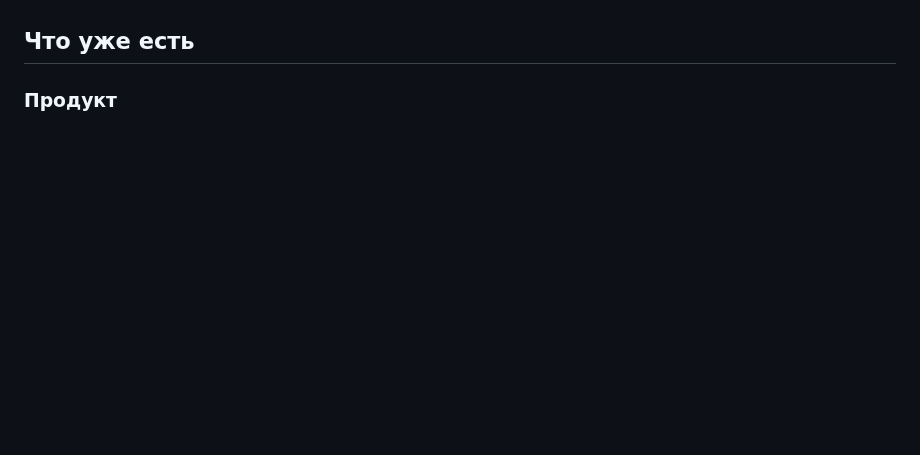
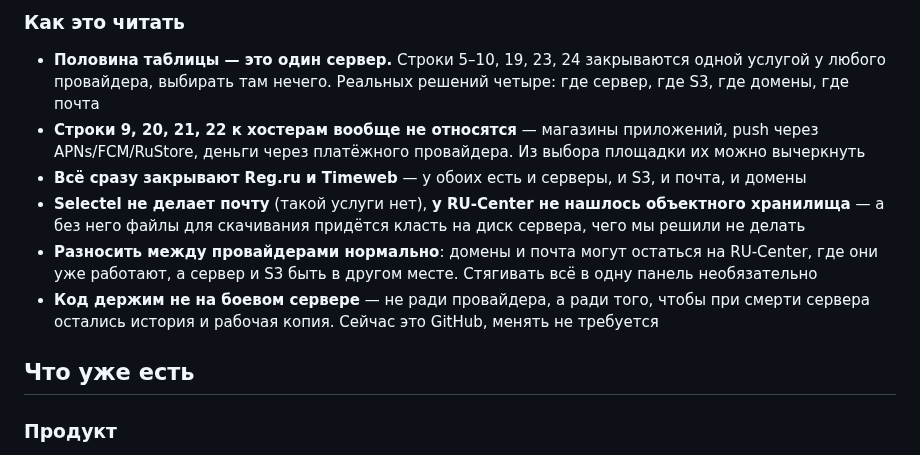
Before and after one commit to kshromin/furniture-configurator, a Markdown page: PLANS.md, the part around one of its changes. Drawn GitHub-style; blank space fills up the shorter version.

```diff
--- a/PLANS.md
+++ b/PLANS.md
@@ -68,3 +101,17 @@
+### Как это читать
+
+- **Половина таблицы — это один сервер.** Строки 5–10, 19, 23, 24 закрываются одной услугой у
+  любого провайдера, выбирать там нечего. Реальных решений четыре: где сервер, где S3, где домены,
+  где почта
+- **Строки 9, 20, 21, 22 к хостерам вообще не относятся** — магазины приложений, push через
+  APNs/FCM/RuStore, деньги через платёжного провайдера. Из выбора площадки их можно вычеркнуть
+- **Всё сразу закрывают Reg.ru и Timeweb** — у обоих есть и серверы, и S3, и почта, и домены
+- **Selectel не делает почту** (такой услуги нет), **у RU-Center не нашлось объектного хранилища** —
+  а без него файлы для скачивания придётся класть на диск сервера, чего мы решили не делать
+- **Разносить между провайдерами нормально**: домены и почта могут остаться на RU-Center, где они
+  уже работают, а сервер и S3 быть в другом месте. Стягивать всё в одну панель необязательно
+- **Код держим не на боевом сервере** — не ради провайдера, а ради того, чтобы при смерти сервера
+  остались история и рабочая копия. Сейчас это GitHub, менять не требуется
 
 ## Что уже есть
 
```
Also changed, not shown: other parts of PLANS.md (+33 -0 lines).
